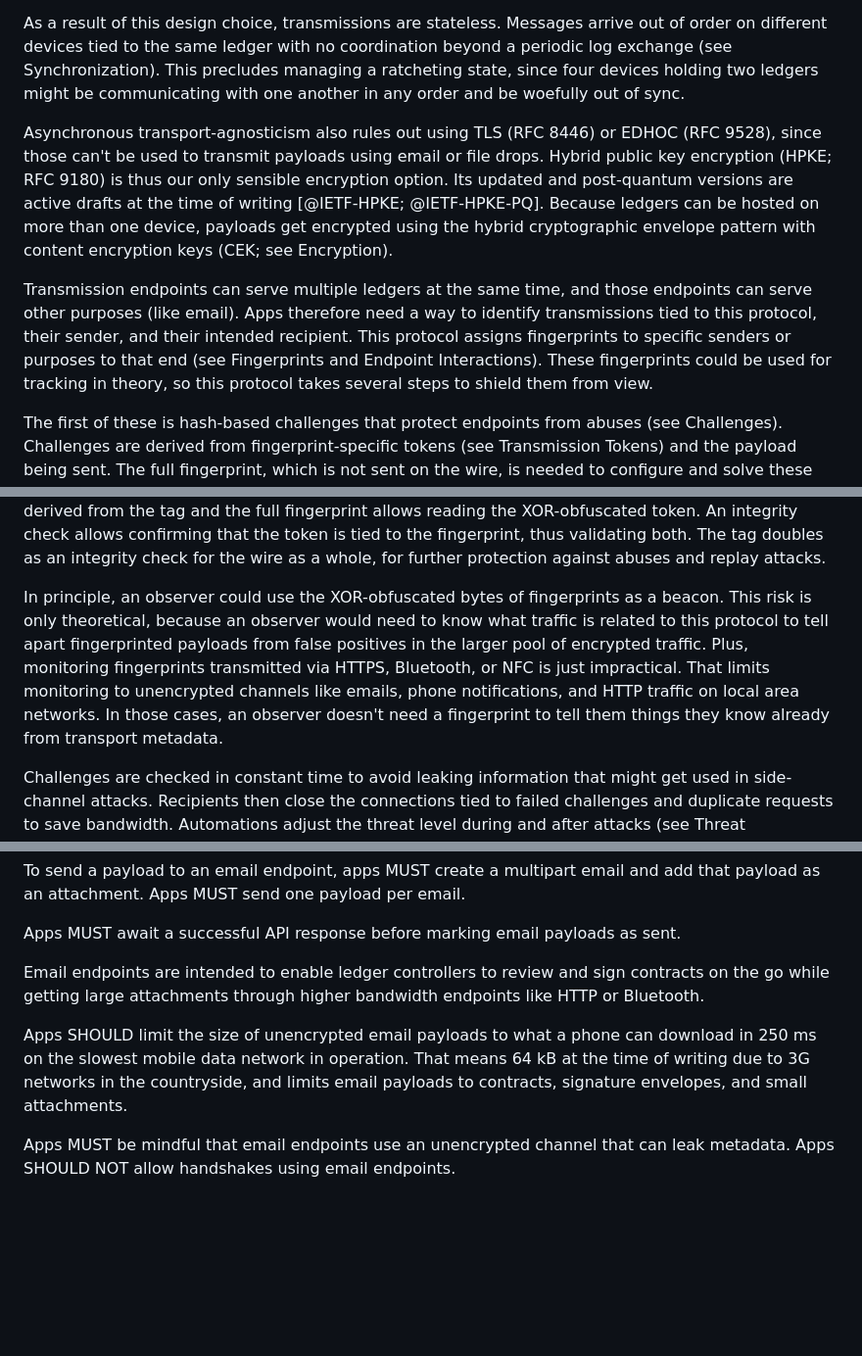
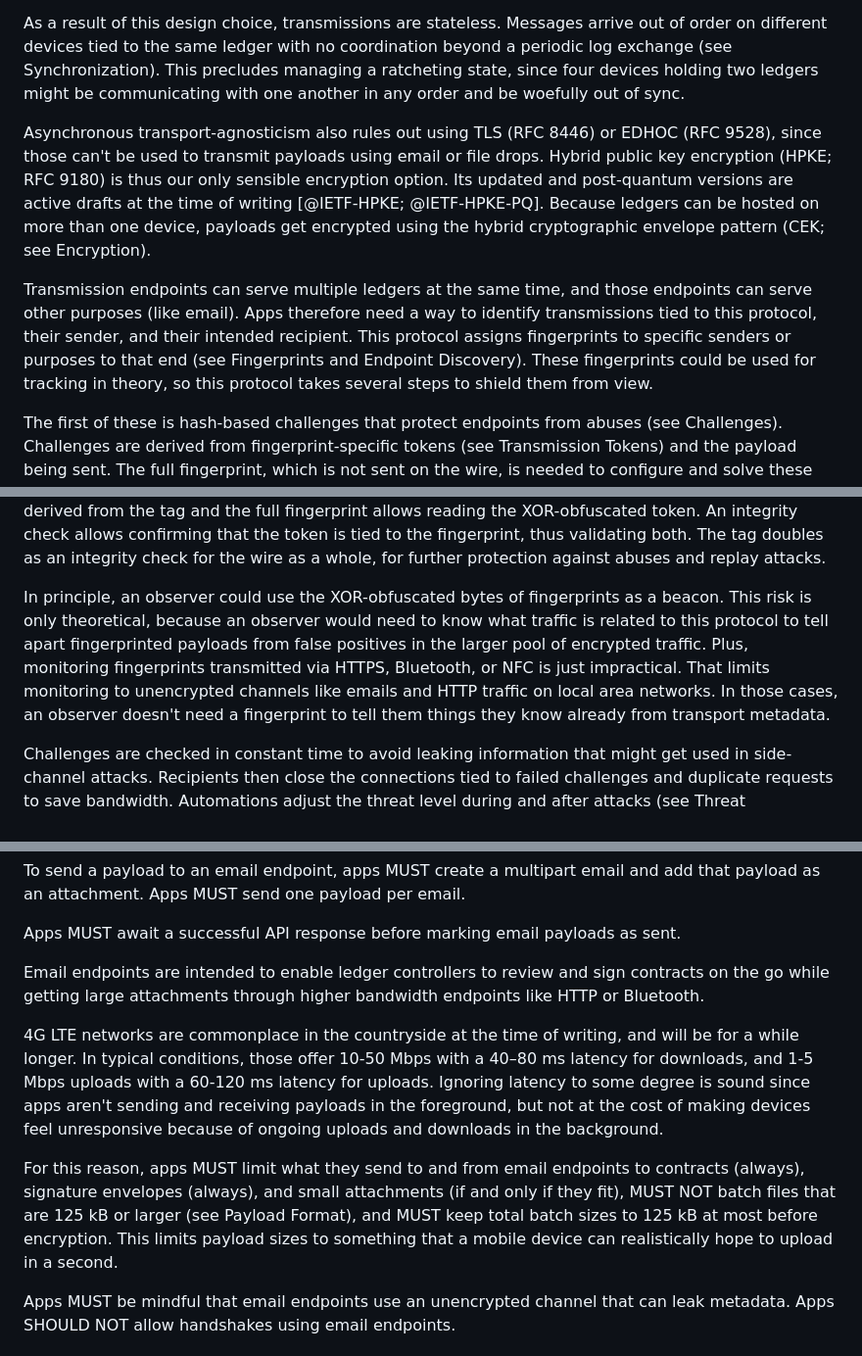
Before and after one commit to p2pledgers/p2pledgers-specs, a Markdown page: src/11-transmissions.md, 3 parts joined by grey strips. Shown at 98% size. GitHub-like rendering; blank space fills up the shorter version.

Commit message:
Use 4G as a baseline scenario.

```diff
--- a/src/11-transmissions.md
+++ b/src/11-transmissions.md
@@ -10,9 +10,9 @@ Transmissions in this protocol are asynchronous and transport-agnostic, so as to
 
 As a result of this design choice, transmissions are stateless. Messages arrive out of order on different devices tied to the same ledger with no coordination beyond a periodic log exchange (see Synchronization). This precludes managing a ratcheting state, since four devices holding two ledgers might be communicating with one another in any order and be woefully out of sync.
 
-Asynchronous transport-agnosticism also rules out using TLS (RFC 8446) or EDHOC (RFC 9528), since those can't be used to transmit payloads using email or file drops. Hybrid public key encryption (HPKE; RFC 9180) is thus our only sensible encryption option. Its updated and post-quantum versions are active drafts at the time of writing [@IETF-HPKE; @IETF-HPKE-PQ]. Because ledgers can be hosted on more than one device, payloads get encrypted using the hybrid cryptographic envelope pattern with content encryption keys (CEK; see Encryption).
+Asynchronous transport-agnosticism also rules out using TLS (RFC 8446) or EDHOC (RFC 9528), since those can't be used to transmit payloads using email or file drops. Hybrid public key encryption (HPKE; RFC 9180) is thus our only sensible encryption option. Its updated and post-quantum versions are active drafts at the time of writing [@IETF-HPKE; @IETF-HPKE-PQ]. Because ledgers can be hosted on more than one device, payloads get encrypted using the hybrid cryptographic envelope pattern (CEK; see Encryption).
 
-Transmission endpoints can serve multiple ledgers at the same time, and those endpoints can serve other purposes (like email). Apps therefore need a way to identify transmissions tied to this protocol, their sender, and their intended recipient. This protocol assigns fingerprints to specific senders or purposes to that end (see Fingerprints and Endpoint Interactions). These fingerprints could be used for tracking in theory, so this protocol takes several steps to shield them from view.
+Transmission endpoints can serve multiple ledgers at the same time, and those endpoints can serve other purposes (like email). Apps therefore need a way to identify transmissions tied to this protocol, their sender, and their intended recipient. This protocol assigns fingerprints to specific senders or purposes to that end (see Fingerprints and Endpoint Discovery). These fingerprints could be used for tracking in theory, so this protocol takes several steps to shield them from view.
 
 The first of these is hash-based challenges that protect endpoints from abuses (see Challenges). Challenges are derived from fingerprint-specific tokens (see Transmission Tokens) and the payload being sent. The full fingerprint, which is not sent on the wire, is needed to configure and solve these challenges.
 
@@ -22,7 +22,7 @@ The point of this outer envelope is obfuscation, not confidentiality. With this
 
 The last of these steps is a one-time transmission tag that allows obfuscating and deriving the full fingerprint and token data from what gets transmitted on the wire (see Transmission Tags). Tags enable recipients to read the only four bytes of the fingerprint that get XOR-obfuscated on the wire. The hash derived from the tag and the full fingerprint allows reading the XOR-obfuscated token. An integrity check allows confirming that the token is tied to the fingerprint, thus validating both. The tag doubles as an integrity check for the wire as a whole, for further protection against abuses and replay attacks.
 
-In principle, an observer could use the XOR-obfuscated bytes of fingerprints as a beacon. This risk is only theoretical, because an observer would need to know what traffic is related to this protocol to tell apart fingerprinted payloads from false positives in the larger pool of encrypted traffic. Plus, monitoring fingerprints transmitted via HTTPS, Bluetooth, or NFC is just impractical. That limits monitoring to unencrypted channels like emails, phone notifications, and HTTP traffic on local area networks. In those cases, an observer doesn't need a fingerprint to tell them things they know already from transport metadata.
+In principle, an observer could use the XOR-obfuscated bytes of fingerprints as a beacon. This risk is only theoretical, because an observer would need to know what traffic is related to this protocol to tell apart fingerprinted payloads from false positives in the larger pool of encrypted traffic. Plus, monitoring fingerprints transmitted via HTTPS, Bluetooth, or NFC is just impractical. That limits monitoring to unencrypted channels like emails and HTTP traffic on local area networks. In those cases, an observer doesn't need a fingerprint to tell them things they know already from transport metadata.
 
 Challenges are checked in constant time to avoid leaking information that might get used in side-channel attacks. Recipients then close the connections tied to failed challenges and duplicate requests to save bandwidth. Automations adjust the threat level during and after attacks (see Threat Management). Legitimate senders caught in the cross-fire get fresh tokens through throttled responses. Illegitimate requests can slip through as a result of accommodating the latter. Those would depend on an attacker completing challenges without triggering the duplicate request filter even as the threat level is rising automatically---and they'd get no response.
 
@@ -144,7 +144,9 @@ Apps MUST await a successful API response before marking email payloads as sent.
 
 Email endpoints are intended to enable ledger controllers to review and sign contracts on the go while getting large attachments through higher bandwidth endpoints like HTTP or Bluetooth.
 
-Apps SHOULD limit the size of unencrypted email payloads to what a phone can download in 250 ms on the slowest mobile data network in operation. That means 64 kB at the time of writing due to 3G networks in the countryside, and limits email payloads to contracts, signature envelopes, and small attachments.
+4G LTE networks are commonplace in the countryside at the time of writing, and will be for a while longer. In typical conditions, those offer 10-50 Mbps with a 40–80 ms latency for downloads, and 1-5 Mbps uploads with a 60-120 ms latency for uploads. Ignoring latency to some degree is sound since apps aren't sending and receiving payloads in the foreground, but not at the cost of making devices feel unresponsive because of ongoing uploads and downloads in the background.
+
+For this reason, apps MUST limit what they send to and from email endpoints to contracts (always), signature envelopes (always), and small attachments (if and only if they fit), MUST NOT batch files that are 125 kB or larger (see Payload Format), and MUST keep total batch sizes to 125 kB at most before encryption. This limits payload sizes to something that a mobile device can realistically hope to upload in a second.
 
 Apps MUST be mindful that email endpoints use an unencrypted channel that can leak metadata. Apps SHOULD NOT allow handshakes using email endpoints.
 
```
Also changed, not shown: other parts of src/11-transmissions.md (+1 -1 lines).
